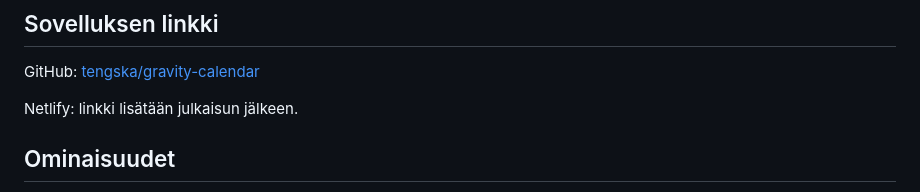
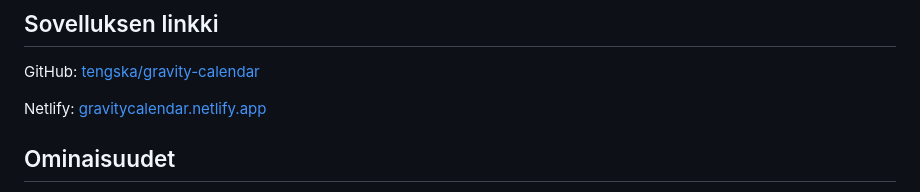
Before and after one commit to tengska/gravity-calendar, a Markdown page: README.md, the part around one of its changes. GitHub-like rendering.

Commit message:
Add Netlify deployment URL to README

```diff
--- a/README.md
+++ b/README.md
@@ -6,7 +6,7 @@ Selainpohjainen sovellus, joka kokoaa Suomen gravity-maastopyöräilytapahtumat
 
 GitHub: [tengska/gravity-calendar](https://github.com/tengska/gravity-calendar)
 
-Netlify: linkki lisätään julkaisun jälkeen.
+Netlify: [gravitycalendar.netlify.app](https://gravitycalendar.netlify.app/)
 
 ## Ominaisuudet
 
```
Also changed, not shown: other parts of README.md (+1 -1 lines).
